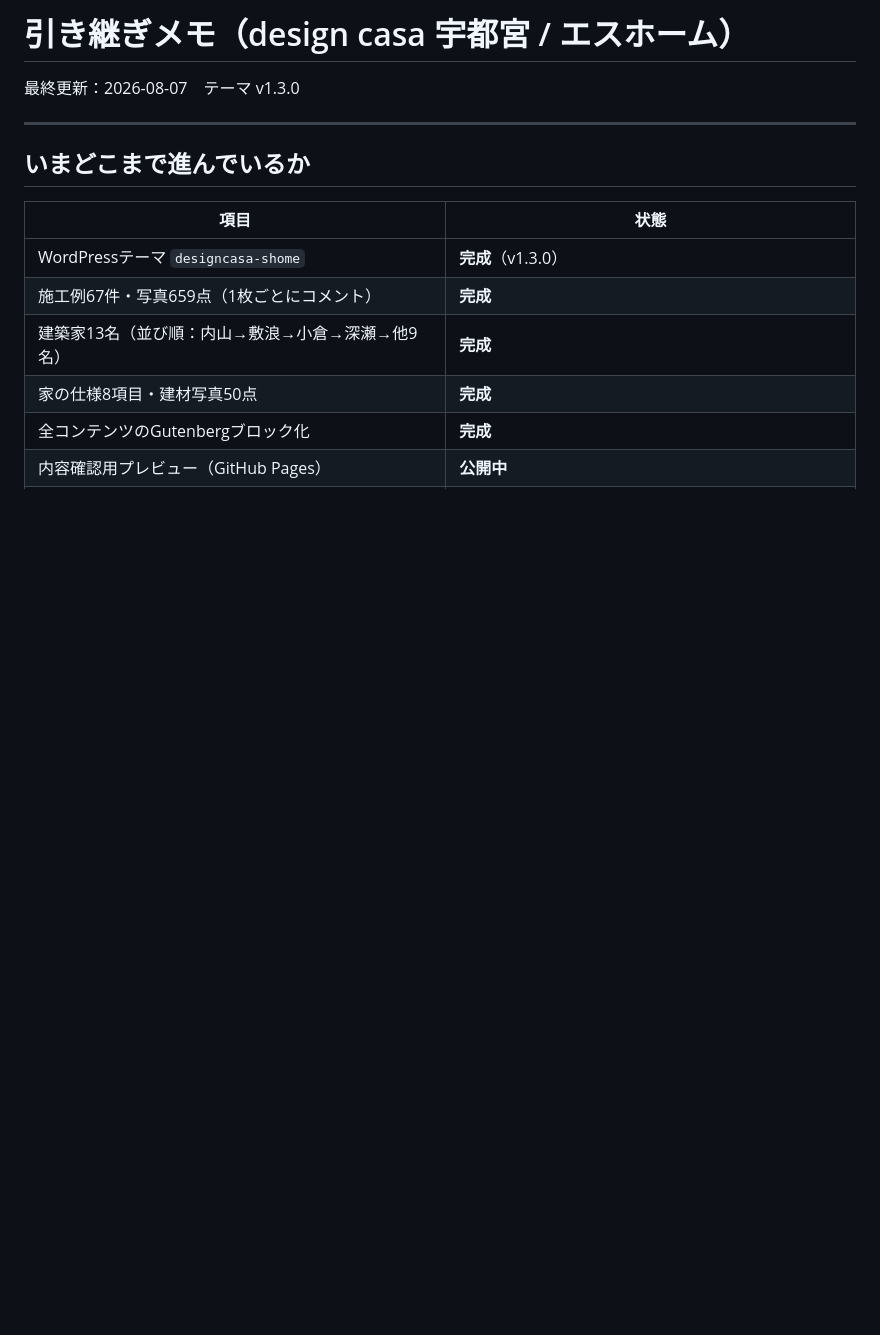
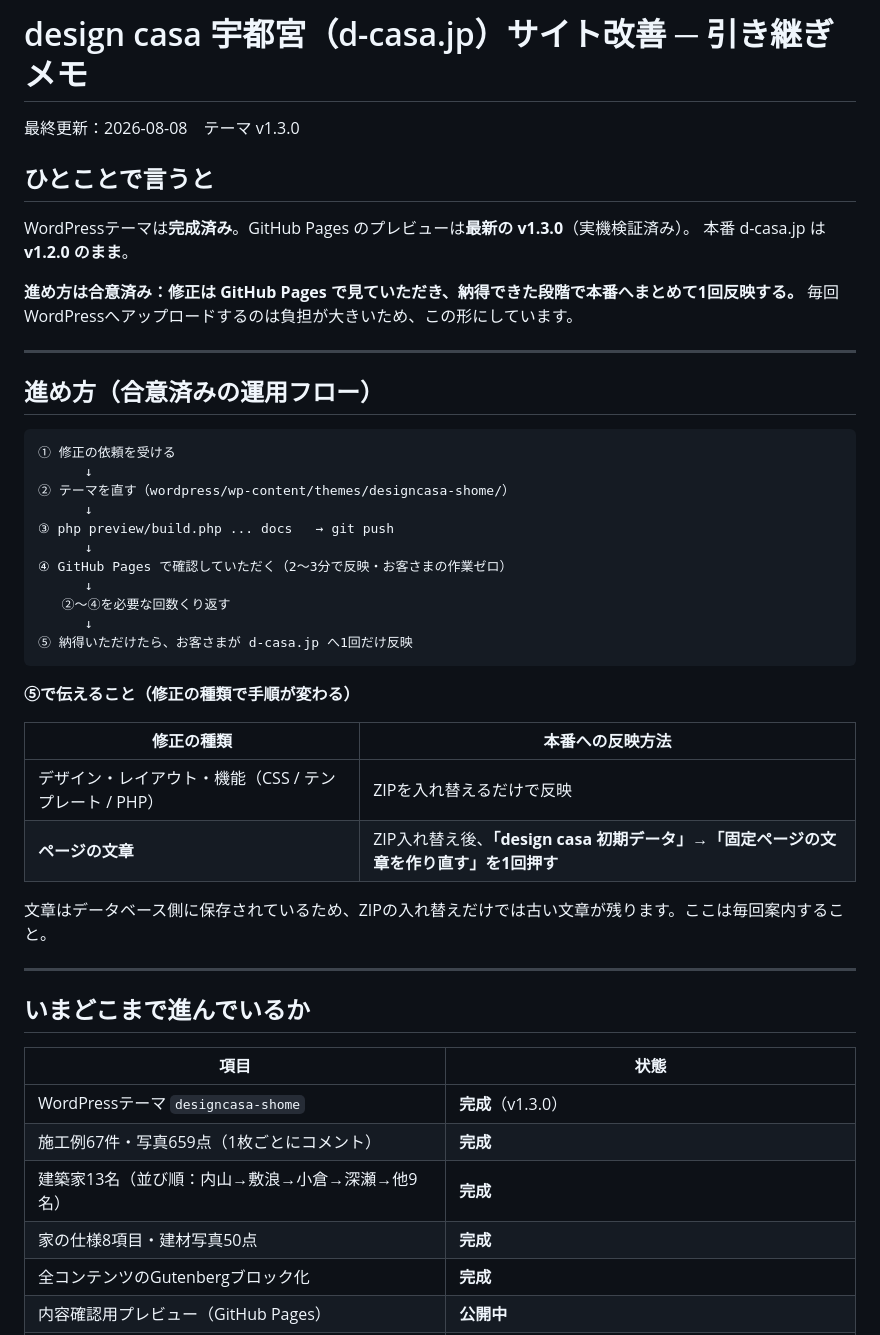
Before and after one commit to hironishimura/casa-hp-preview, a Markdown page: HANDOVER.md, the part around one of its changes. GitHub-like rendering; blank space fills up the shorter version.

Commit message:
引き継ぎメモを更新（運用フローとv1.3.0の検証結果を追記）
Co-Authored-By: Claude Opus 5 <noreply@anthropic.com>

````diff
--- a/HANDOVER.md
+++ b/HANDOVER.md
@@ -1,6 +1,41 @@
-# 引き継ぎメモ（design casa 宇都宮 / エスホーム）
+# design casa 宇都宮（d-casa.jp）サイト改善 ─ 引き継ぎメモ
 
-最終更新：2026-08-07　テーマ v1.3.0
+最終更新：2026-08-08　テーマ v1.3.0
+
+## ひとことで言うと
+
+WordPressテーマは**完成済み**。GitHub Pages のプレビューは**最新の v1.3.0**（実機検証済み）。
+本番 d-casa.jp は **v1.2.0 のまま**。
+
+**進め方は合意済み：修正は GitHub Pages で見ていただき、納得できた段階で本番へまとめて1回反映する。**
+毎回WordPressへアップロードするのは負担が大きいため、この形にしています。
+
+---
+
+## 進め方（合意済みの運用フロー）
+
+```
+① 修正の依頼を受ける
+      ↓
+② テーマを直す（wordpress/wp-content/themes/designcasa-shome/）
+      ↓
+③ php preview/build.php ... docs   → git push
+      ↓
+④ GitHub Pages で確認していただく（2〜3分で反映・お客さまの作業ゼロ）
+      ↓
+   ②〜④を必要な回数くり返す
+      ↓
+⑤ 納得いただけたら、お客さまが d-casa.jp へ1回だけ反映
+```
+
+**⑤で伝えること（修正の種類で手順が変わる）**
+
+| 修正の種類 | 本番への反映方法 |
+|---|---|
+| デザイン・レイアウト・機能（CSS / テンプレート / PHP） | ZIPを入れ替えるだけで反映 |
+| **ページの文章** | ZIP入れ替え後、**「design casa 初期データ」→「固定ページの文章を作り直す」を1回押す** |
+
+文章はデータベース側に保存されているため、ZIPの入れ替えだけでは古い文章が残ります。ここは毎回案内すること。
 
 ---
 
````
Also changed, not shown: other parts of HANDOVER.md (+13 -0 lines).
